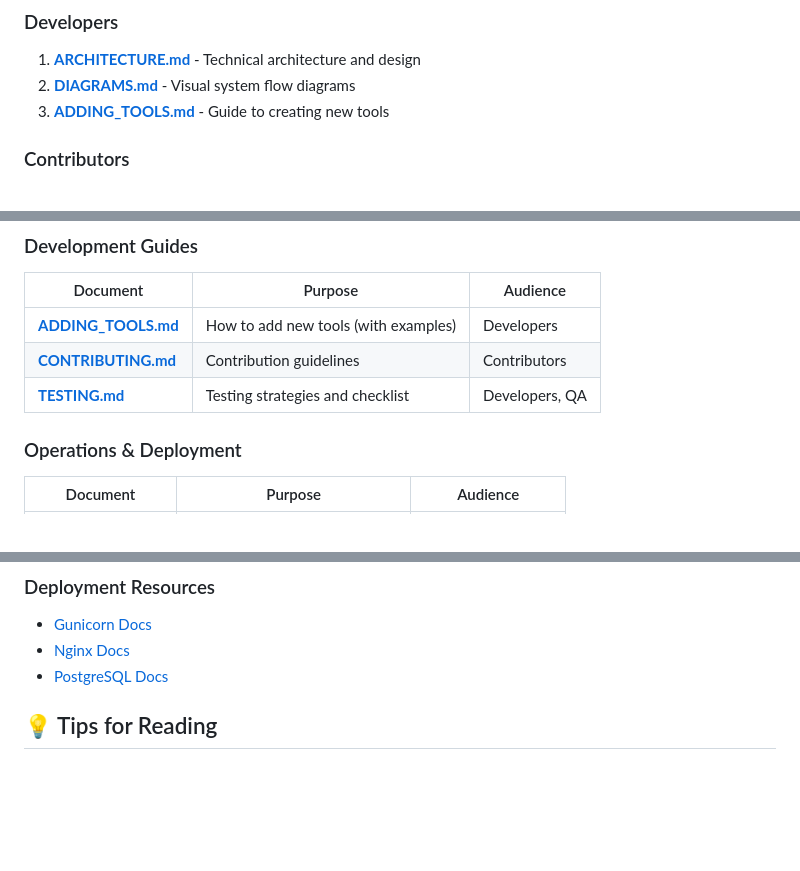
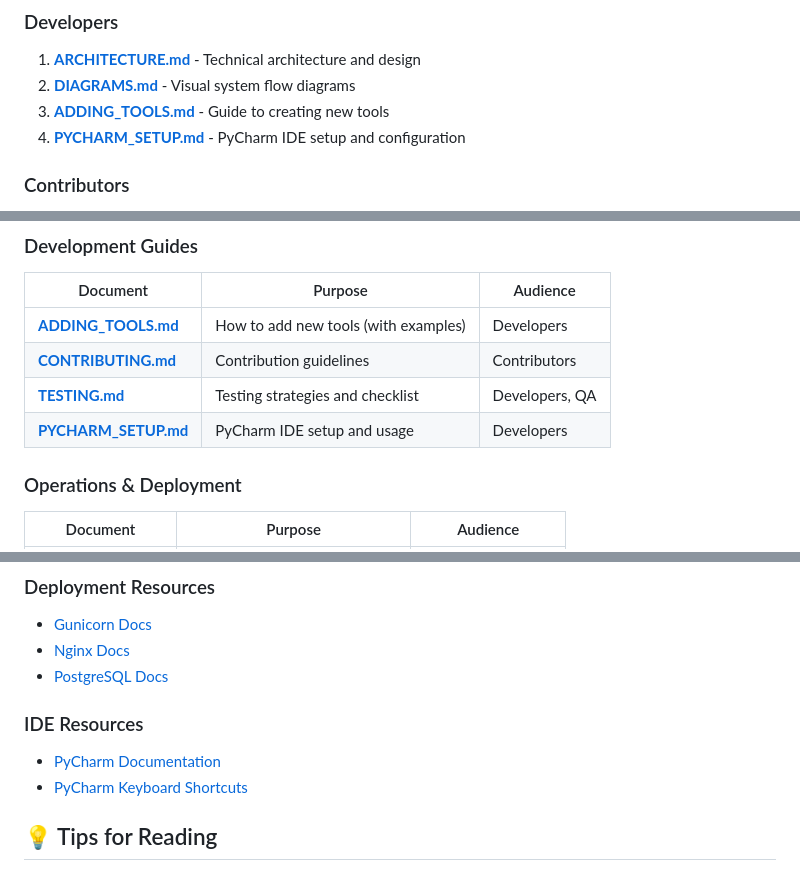
Before and after one commit to joresa/joresa-py-tools, a Markdown page: INDEX.md, 3 parts joined by grey strips. Rendered like a GitHub page; blank space fills up the shorter version.

```diff
--- a/INDEX.md
+++ b/INDEX.md
@@ -13,6 +13,7 @@ Welcome to the JoResa Python Tools documentation! This index will help you find
 1. **[ARCHITECTURE.md](ARCHITECTURE.md)** - Technical architecture and design
 2. **[DIAGRAMS.md](DIAGRAMS.md)** - Visual system flow diagrams
 3. **[ADDING_TOOLS.md](ADDING_TOOLS.md)** - Guide to creating new tools
+4. **[PYCHARM_SETUP.md](PYCHARM_SETUP.md)** - PyCharm IDE setup and configuration
 
 ### Contributors
 1. **[CONTRIBUTING.md](CONTRIBUTING.md)** - Contribution guidelines
@@ -48,6 +49,7 @@ Welcome to the JoResa Python Tools documentation! This index will help you find
 | **[ADDING_TOOLS.md](ADDING_TOOLS.md)** | How to add new tools (with examples) | Developers |
 | **[CONTRIBUTING.md](CONTRIBUTING.md)** | Contribution guidelines | Contributors |
 | **[TESTING.md](TESTING.md)** | Testing strategies and checklist | Developers, QA |
+| **[PYCHARM_SETUP.md](PYCHARM_SETUP.md)** | PyCharm IDE setup and usage | Developers |
 
 ### Operations & Deployment
 
@@ -240,6 +249,10 @@ Welcome to the JoResa Python Tools documentation! This index will help you find
 - [Gunicorn Docs](https://gunicorn.org/)
 - [Nginx Docs](https://nginx.org/en/docs/)
 - [PostgreSQL Docs](https://www.postgresql.org/docs/)
+
+### IDE Resources
+- [PyCharm Documentation](https://www.jetbrains.com/pycharm/learn/)
+- [PyCharm Keyboard Shortcuts](https://www.jetbrains.com/help/pycharm/mastering-keyboard-shortcuts.html)
 
 ## 💡 Tips for Reading
 
```
Also changed, not shown: other parts of INDEX.md (+16 -9 lines), PYCHARM_SETUP.md (added, +465 -0 lines), README.md (+2 -0 lines).
